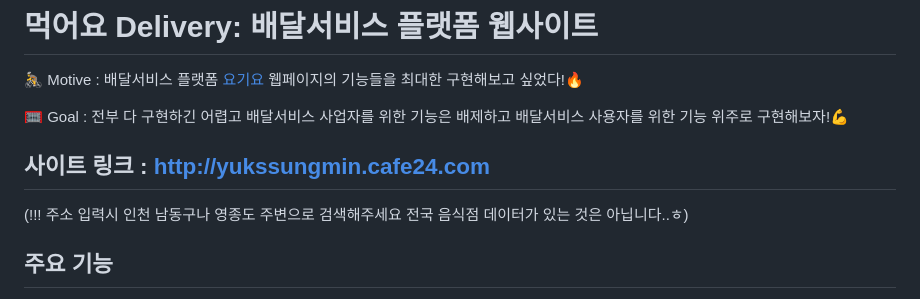
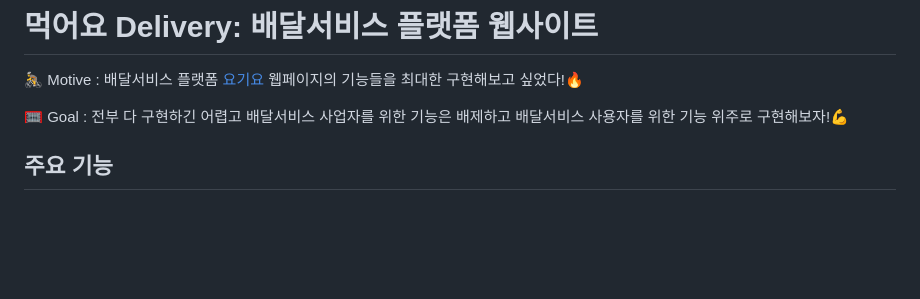
Before and after one commit to 6cessfuldev/delivery_spring_project, a Markdown page: README.md, the part around the change. GitHub-like rendering; blank space fills up the shorter version.

```diff
--- a/README.md
+++ b/README.md
@@ -3,10 +3,6 @@
 🚴 Motive : 배달서비스 플랫폼 [요기요](https://www.yogiyo.co.kr/) 웹페이지의 기능들을 최대한 구현해보고 싶었다!🔥
 
 🥅 Goal : 전부 다 구현하긴 어렵고 배달서비스 사업자를 위한 기능은 배제하고 배달서비스 사용자를 위한 기능 위주로 구현해보자!💪
-
-
-## 사이트 링크 : http://yukssungmin.cafe24.com
-(!!! 주소 입력시 인천 남동구나 영종도 주변으로 검색해주세요 전국 음식점 데이터가 있는 것은 아닙니다..ㅎ)
 
 ## 주요 기능
 - **음식점 검색 기능** : 태그에 따라 거리순/별점순/리뷰개수순으로 주소에서 10km이내의 음식점 검색 기능
```
